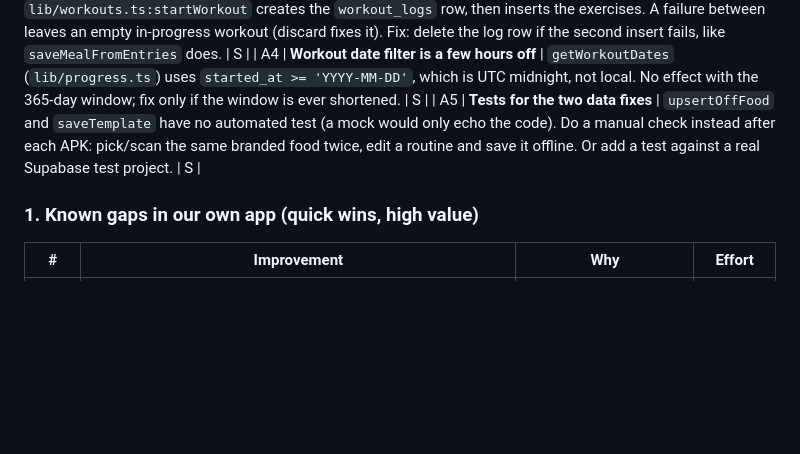
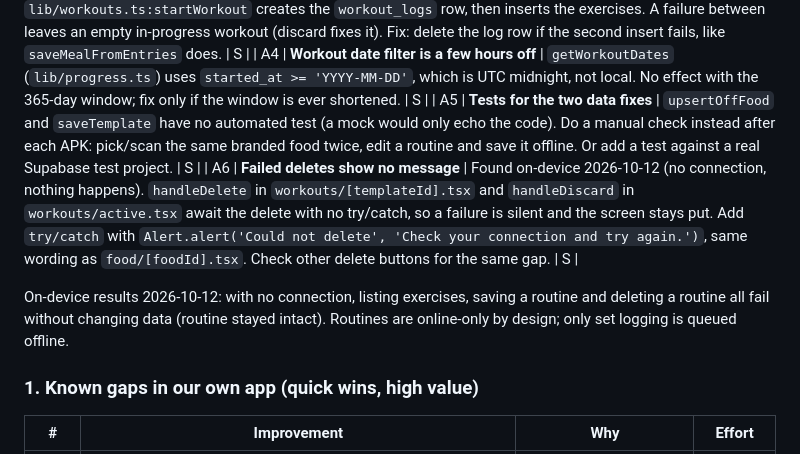
Before and after one commit to jjerner/FitTracker, a Markdown page: HANDOVER.md, the part around the change. GitHub-like rendering; blank space fills up the shorter version.

Commit message:
Handover: add A6 (silent delete failures) and on-device offline results
Co-Authored-By: Claude Sonnet 5.5 <noreply@anthropic.com>

```diff
--- a/HANDOVER.md
+++ b/HANDOVER.md
@@ -196,6 +196,9 @@ Left over from `/ponytail-audit` and `/ponytail-review`; the three must-fix item
 | A3 | **`startWorkout` is two requests** | `lib/workouts.ts:startWorkout` creates the `workout_logs` row, then inserts the exercises. A failure between leaves an empty in-progress workout (discard fixes it). Fix: delete the log row if the second insert fails, like `saveMealFromEntries` does. | S |
 | A4 | **Workout date filter is a few hours off** | `getWorkoutDates` (`lib/progress.ts`) uses `started_at >= 'YYYY-MM-DD'`, which is UTC midnight, not local. No effect with the 365-day window; fix only if the window is ever shortened. | S |
 | A5 | **Tests for the two data fixes** | `upsertOffFood` and `saveTemplate` have no automated test (a mock would only echo the code). Do a manual check instead after each APK: pick/scan the same branded food twice, edit a routine and save it offline. Or add a test against a real Supabase test project. | S |
+| A6 | **Failed deletes show no message** | Found on-device 2026-10-12 (no connection, nothing happens). `handleDelete` in `workouts/[templateId].tsx` and `handleDiscard` in `workouts/active.tsx` await the delete with no try/catch, so a failure is silent and the screen stays put. Add `try/catch` with `Alert.alert('Could not delete', 'Check your connection and try again.')`, same wording as `food/[foodId].tsx`. Check other delete buttons for the same gap. | S |
+
+On-device results 2026-10-12: with no connection, listing exercises, saving a routine and deleting a routine all fail without changing data (routine stayed intact). Routines are online-only by design; only set logging is queued offline.
 
 ### 1. Known gaps in our own app (quick wins, high value)
 | # | Improvement | Why | Effort |
```
